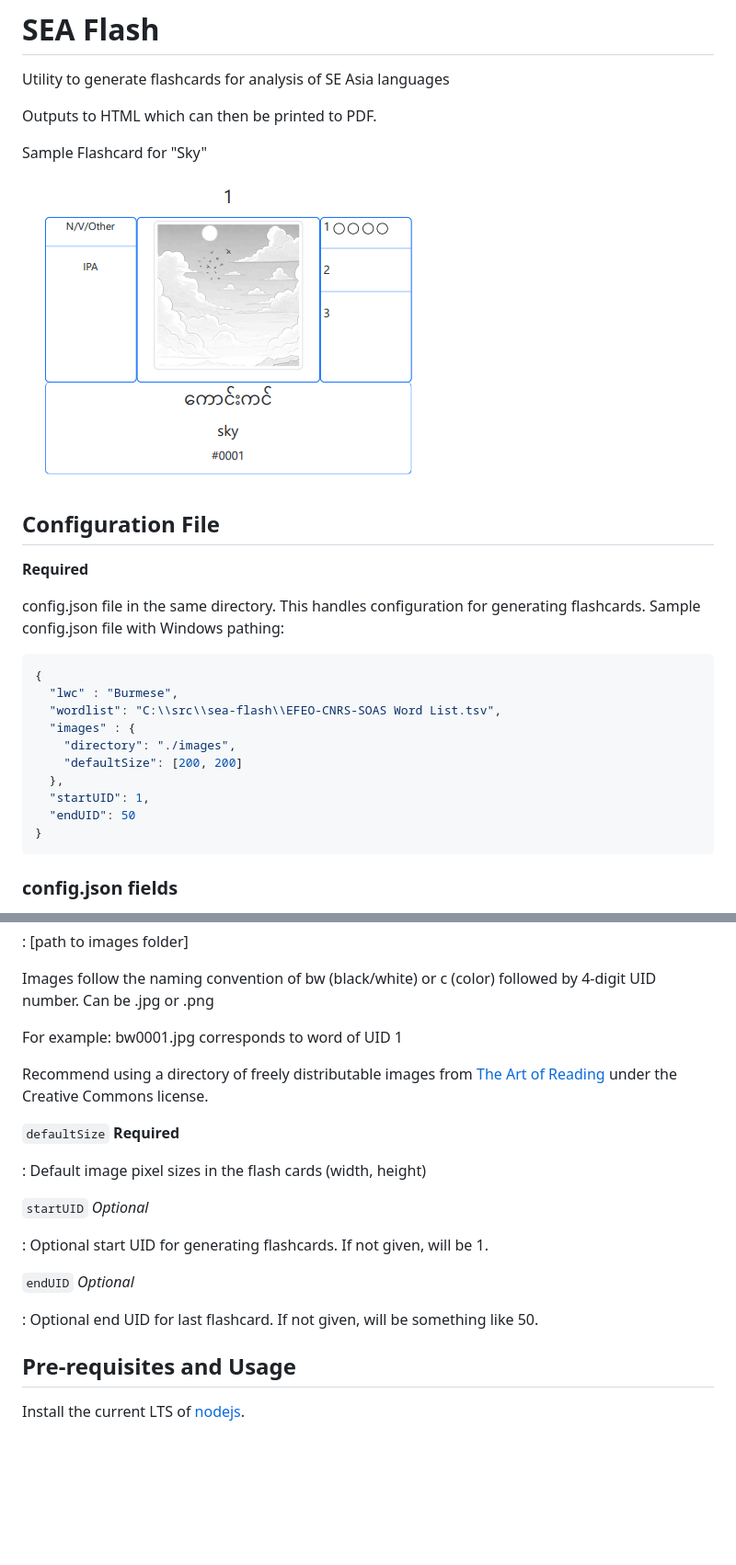
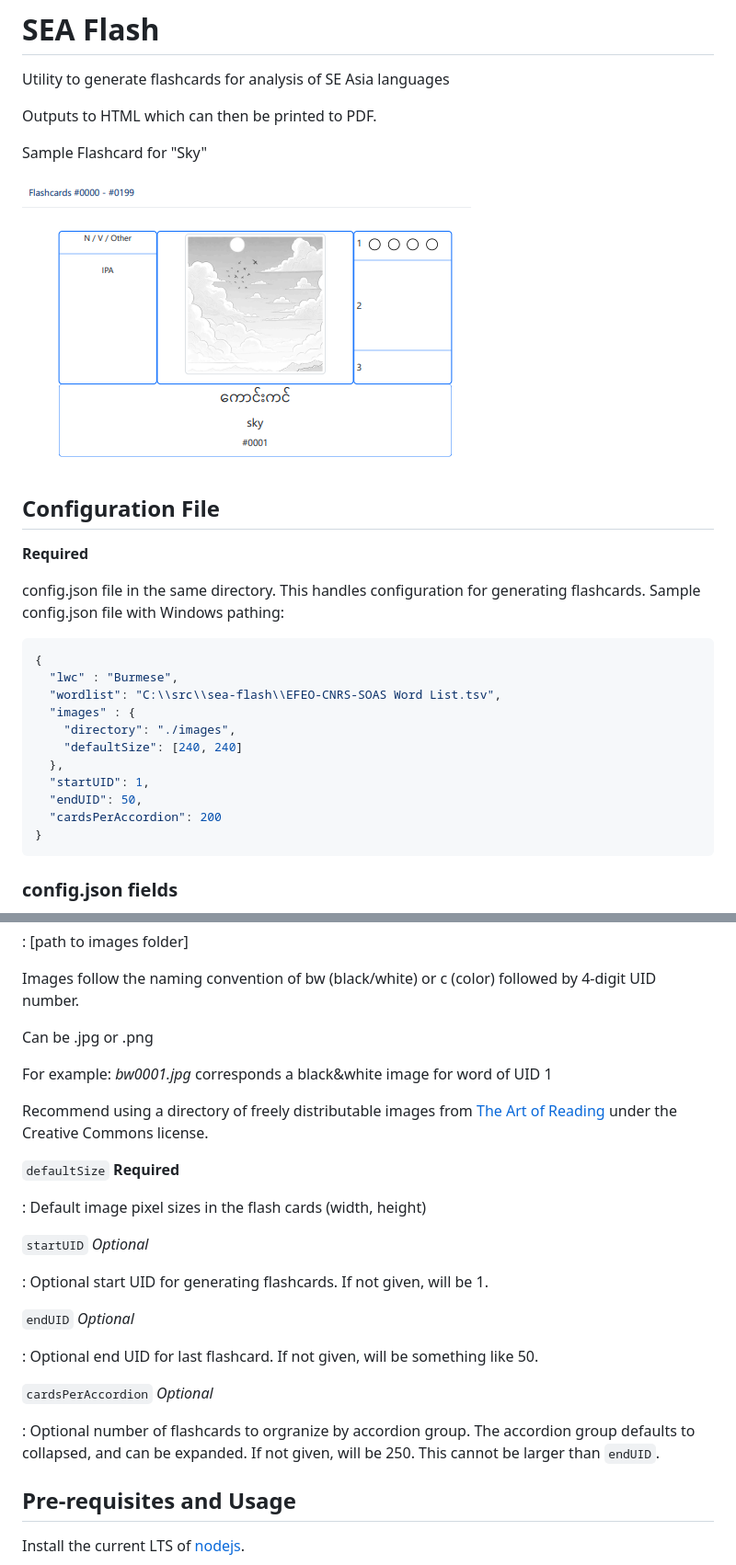
Before and after one commit to mseag/sea-flash, a Markdown page: README.md, 2 parts joined by grey strips. Shown: that part at 92% size. Rendered like a GitHub page; pictures changed too: assets/sample_sky.png; blank space fills up the shorter version.

Commit message:
chore: Update README details

````diff
--- a/README.md
+++ b/README.md
@@ -20,10 +20,11 @@ config.json file in the same directory. This handles configuration for generatin
   "wordlist": "C:\\src\\sea-flash\\EFEO-CNRS-SOAS Word List.tsv",
   "images" : {
     "directory": "./images",
-    "defaultSize": [200, 200]
+    "defaultSize": [240, 240]
   },
   "startUID": 1,
-  "endUID": 50
+  "endUID": 50,
+  "cardsPerAccordion": 200
 }
 ```
 
@@ -48,9 +49,10 @@ The config.json file should have the following fields:
 : [path to images folder]
 
 Images follow the naming convention of bw (black/white) or c (color) followed by 4-digit UID number.
+
 Can be .jpg or .png
 
-For example: bw0001.jpg corresponds to word of UID 1
+For example: *bw0001.jpg* corresponds a black&white image for word of UID 1
 
 Recommend using a directory of freely distributable images from [The Art of Reading](https://bloomlibrary.org/page/resources/art-of-reading)
 under the Creative Commons license.
@@ -66,6 +68,10 @@ under the Creative Commons license.
 `endUID` *Optional*
 
 : Optional end UID for last flashcard. If not given, will be something like 50.
+
+`cardsPerAccordion` *Optional*
+
+: Optional number of flashcards to orgranize by accordion group. The accordion group defaults to collapsed, and can be expanded. If not given, will be 250. This cannot be larger than `endUID`.
 
 ## Pre-requisites and Usage
 
````
